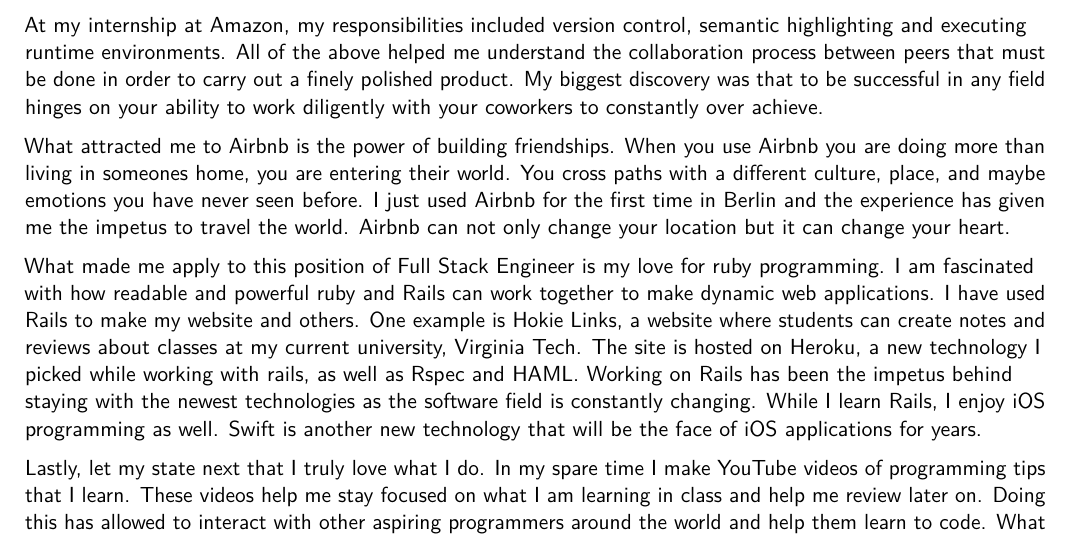
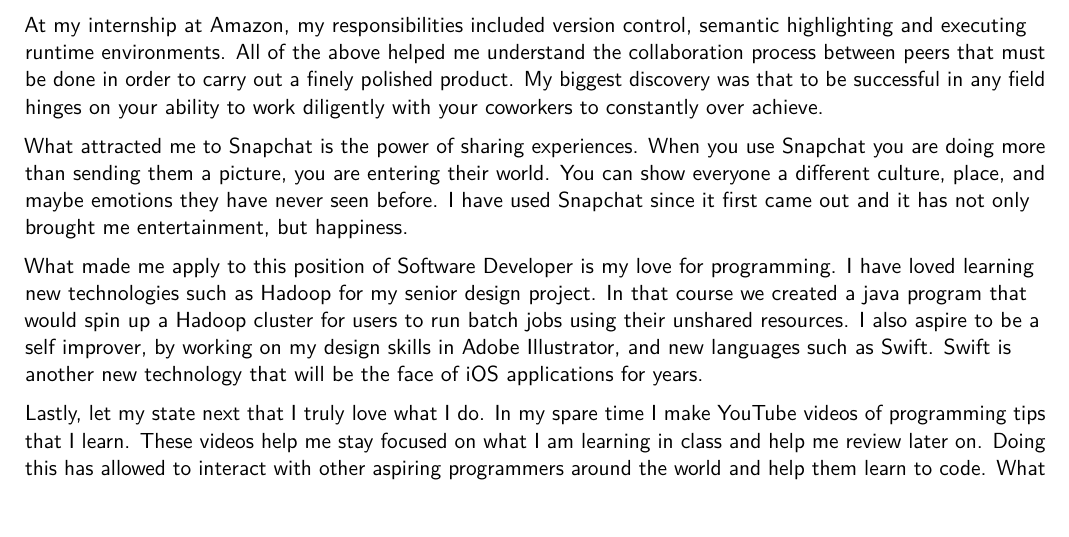
Before and after one commit to ajn123/CV, a LaTeX CV (alex_norton_cover_letter.tex): part of the page, cut so that both start at the same text. The pictures show the PDF file alex_norton_cover_letter.pdf that the author committed with the source.

Commit message:
snapchat cover letter

```diff
--- a/alex_norton_cover_letter.tex
+++ b/alex_norton_cover_letter.tex
@@ -60,24 +60,19 @@
 was that to be successful in any field hinges on your ability to work
 diligently with your coworkers to constantly over achieve.
 
-What attracted me to \companyName is the power of building friendships.  When
-you use \companyName you are doing more than living in someones home, you are
-entering their world.  You cross paths with a different culture, place, and
-maybe emotions you have never seen before.  I just used \companyName for the
-first time in Berlin and the experience has given me the impetus to travel the
-world.  \companyName can not only change your location but it can change your
-heart.
+What attracted me to \companyName is the power of sharing experiences.  When
+you use \companyName you are doing more than sending them a picture, you are
+entering their world.  You can show everyone a different culture, place, and
+maybe emotions they have never seen before.  I have used  \companyName since it
+first came out and it has not only brought me entertainment, but happiness.
 
-What made me apply to this position of Full Stack Engineer  is my love for ruby programming.  I
-am fascinated with how readable and powerful ruby and Rails can work together to
-make dynamic web applications.  I have used Rails to make my website and others.
-One example is Hokie Links, a website where students can create notes and
-reviews about classes at my current university, Virginia Tech.  The site is
-hosted on Heroku, a new technology I picked while working with rails, as well as
-Rspec and HAML.  Working on Rails has been the impetus behind staying with
-the newest technologies as the software field is constantly changing.  While I
-learn Rails, I enjoy iOS programming as well.  Swift is another new technology that
-will be the face of iOS applications for years.
+What made me apply to this position of Software Developer is my love for
+programming.  I have loved learning new technologies such as Hadoop for my
+senior design project.  In that course we created a java program that would spin
+up a Hadoop cluster for users to run batch jobs using their unshared resources.
+I also aspire to be a self improver, by working on my design
+skills in Adobe Illustrator, and new languages such as Swift.  Swift is another
+new technology that will be the face of iOS applications for years.
 
 Lastly, let my state next that I truly love what I do.  In my spare time
 I make YouTube videos of programming tips that I learn.  These videos
```
Also changed, not shown: alex_norton_cover_letter.pdf, alex_norton_cover_letter.tex (2 more changed lines).
